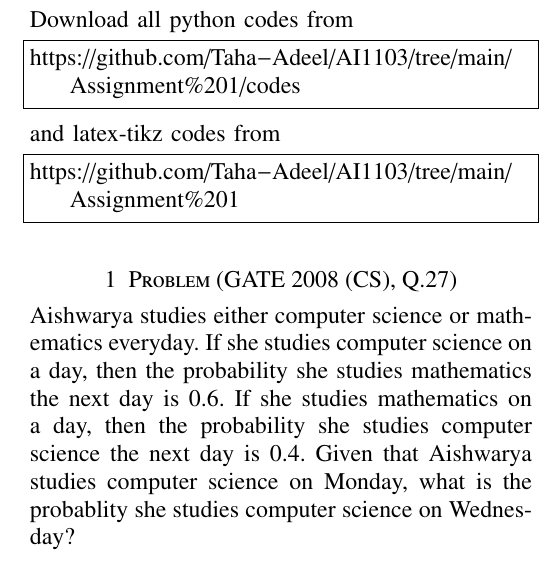
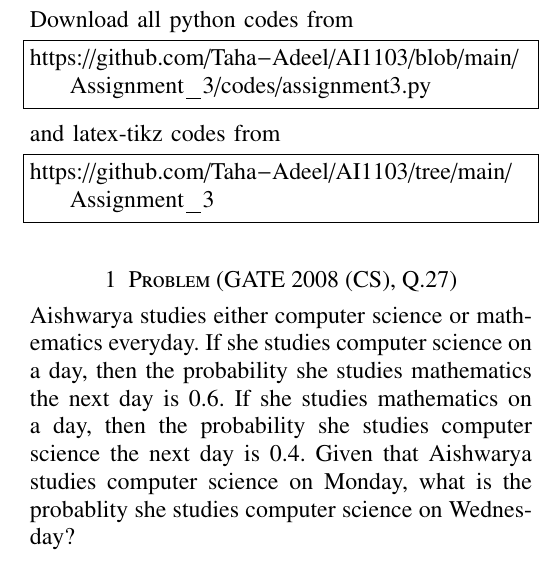
Before and after one commit to Taha-Adeel/AI1103, a LaTeX problem sheet (Assignment_3/Assignment3.tex): part of one column of the page, cut so that both start at the same text. Compiled offline with pdfLaTeX.

Commit message:
Update Assignment3.tex

```diff
--- a/Assignment_3/Assignment3.tex
+++ b/Assignment_3/Assignment3.tex
@@ -131,13 +131,13 @@ columns=fullflexible
 \renewcommand{\thetable}{\theenumi}
 Download all python codes from
 \begin{lstlisting}
-https://github.com/Taha-Adeel/AI1103/tree/main/Assignment%201/codes
+https://github.com/Taha-Adeel/AI1103/blob/main/Assignment_3/codes/assignment3.py
 \end{lstlisting}
 %
 and latex-tikz codes from
 %
 \begin{lstlisting}
-https://github.com/Taha-Adeel/AI1103/tree/main/Assignment%201
+https://github.com/Taha-Adeel/AI1103/tree/main/Assignment_3
 \end{lstlisting}
 \section{Problem (GATE 2008 (CS), Q.27)}
 %%(GATE 2008 (CS), Q.27) \\
```
